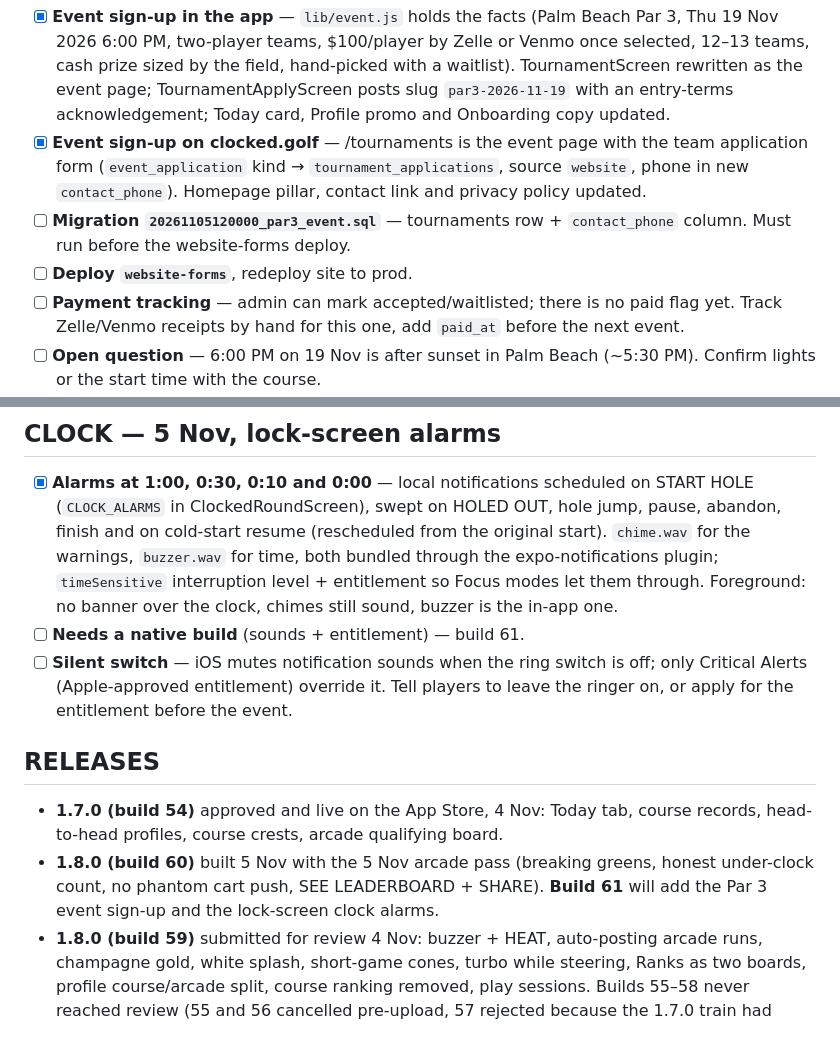
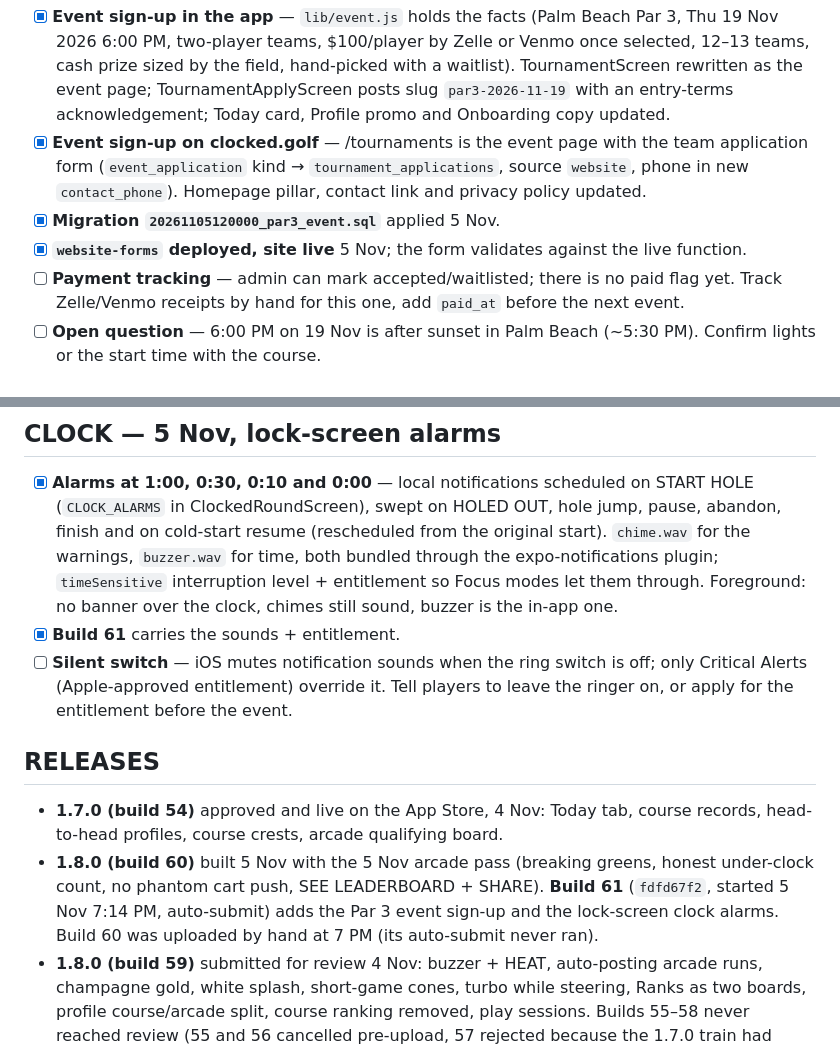
Before and after one commit to civi1776/playthru, a Markdown page: ROADMAP.md, 2 parts joined by grey strips. Drawn GitHub-style.

Commit message:
Roadmap: event live, build 61 queued
Co-Authored-By: Claude Fable 5.1 <noreply@anthropic.com>

```diff
--- a/ROADMAP.md
+++ b/ROADMAP.md
@@ -89,21 +89,21 @@ today's top real score; sloppy = 3s hesitation, loose meter):
 
 - [x] **Event sign-up in the app** — `lib/event.js` holds the facts (Palm Beach Par 3, Thu 19 Nov 2026 6:00 PM, two-player teams, $100/player by Zelle or Venmo once selected, 12–13 teams, cash prize sized by the field, hand-picked with a waitlist). TournamentScreen rewritten as the event page; TournamentApplyScreen posts slug `par3-2026-11-19` with an entry-terms acknowledgement; Today card, Profile promo and Onboarding copy updated.
 - [x] **Event sign-up on clocked.golf** — /tournaments is the event page with the team application form (`event_application` kind → `tournament_applications`, source `website`, phone in new `contact_phone`). Homepage pillar, contact link and privacy policy updated.
-- [ ] **Migration `20261105120000_par3_event.sql`** — tournaments row + `contact_phone` column. Must run before the website-forms deploy.
-- [ ] **Deploy `website-forms`**, redeploy site to prod.
+- [x] **Migration `20261105120000_par3_event.sql`** applied 5 Nov.
+- [x] **`website-forms` deployed, site live** 5 Nov; the form validates against the live function.
 - [ ] **Payment tracking** — admin can mark accepted/waitlisted; there is no paid flag yet. Track Zelle/Venmo receipts by hand for this one, add `paid_at` before the next event.
 - [ ] **Open question** — 6:00 PM on 19 Nov is after sunset in Palm Beach (~5:30 PM). Confirm lights or the start time with the course.
 
 ## CLOCK — 5 Nov, lock-screen alarms
 
 - [x] **Alarms at 1:00, 0:30, 0:10 and 0:00** — local notifications scheduled on START HOLE (`CLOCK_ALARMS` in ClockedRoundScreen), swept on HOLED OUT, hole jump, pause, abandon, finish and on cold-start resume (rescheduled from the original start). `chime.wav` for the warnings, `buzzer.wav` for time, both bundled through the expo-notifications plugin; `timeSensitive` interruption level + entitlement so Focus modes let them through. Foreground: no banner over the clock, chimes still sound, buzzer is the in-app one.
-- [ ] **Needs a native build** (sounds + entitlement) — build 61.
+- [x] **Build 61** carries the sounds + entitlement.
 - [ ] **Silent switch** — iOS mutes notification sounds when the ring switch is off; only Critical Alerts (Apple-approved entitlement) override it. Tell players to leave the ringer on, or apply for the entitlement before the event.
 
 ## RELEASES
 
 - **1.7.0 (build 54)** approved and live on the App Store, 4 Nov: Today tab, course records, head-to-head profiles, course crests, arcade qualifying board.
-- **1.8.0 (build 60)** built 5 Nov with the 5 Nov arcade pass (breaking greens, honest under-clock count, no phantom cart push, SEE LEADERBOARD + SHARE). **Build 61** will add the Par 3 event sign-up and the lock-screen clock alarms.
+- **1.8.0 (build 60)** built 5 Nov with the 5 Nov arcade pass (breaking greens, honest under-clock count, no phantom cart push, SEE LEADERBOARD + SHARE). **Build 61** (`fdfd67f2`, started 5 Nov 7:14 PM, auto-submit) adds the Par 3 event sign-up and the lock-screen clock alarms. Build 60 was uploaded by hand at 7 PM (its auto-submit never ran).
 - **1.8.0 (build 59)** submitted for review 4 Nov: buzzer + HEAT, auto-posting arcade runs, champagne gold, white splash, short-game cones, turbo while steering, Ranks as two boards, profile course/arcade split, course ranking removed, play sessions. Builds 55–58 never reached review (55 and 56 cancelled pre-upload, 57 rejected because the 1.7.0 train had closed, 58 skipped for a Ranks crash found while taking screenshots). Screenshots in `~/Desktop/clocked golf screenshot 2.0`.
 
 ## OPEN RISKS
```
